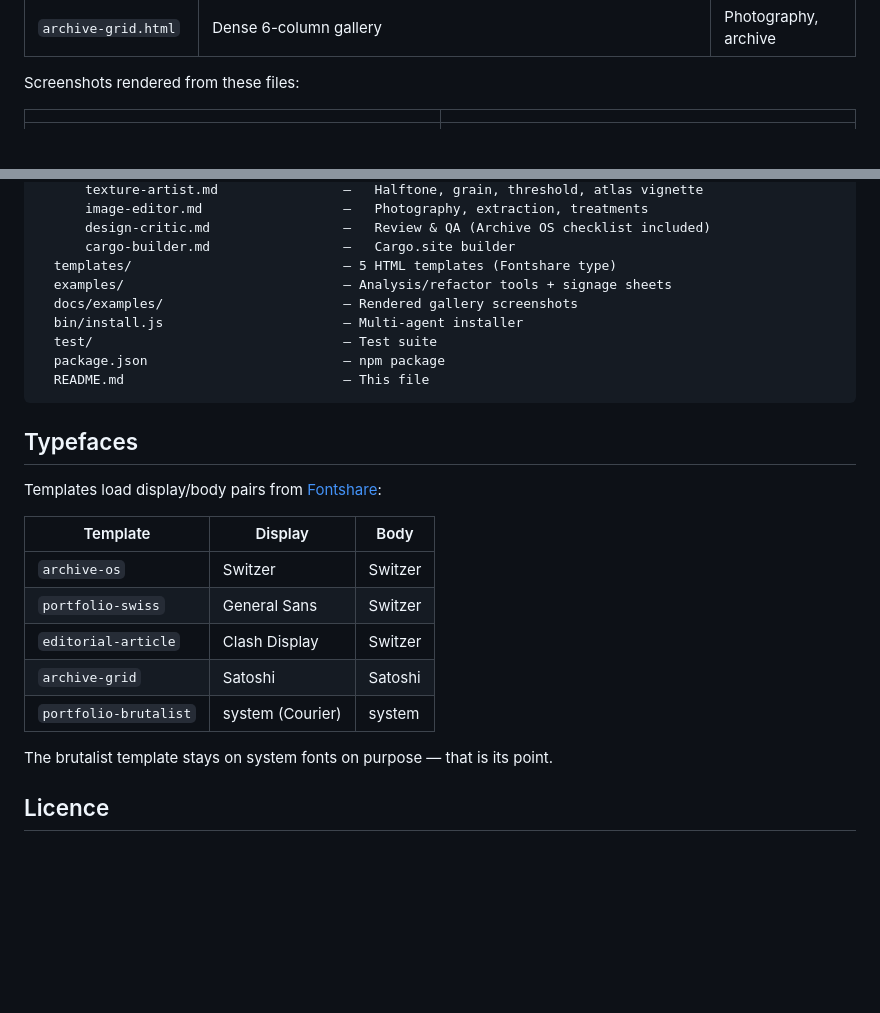
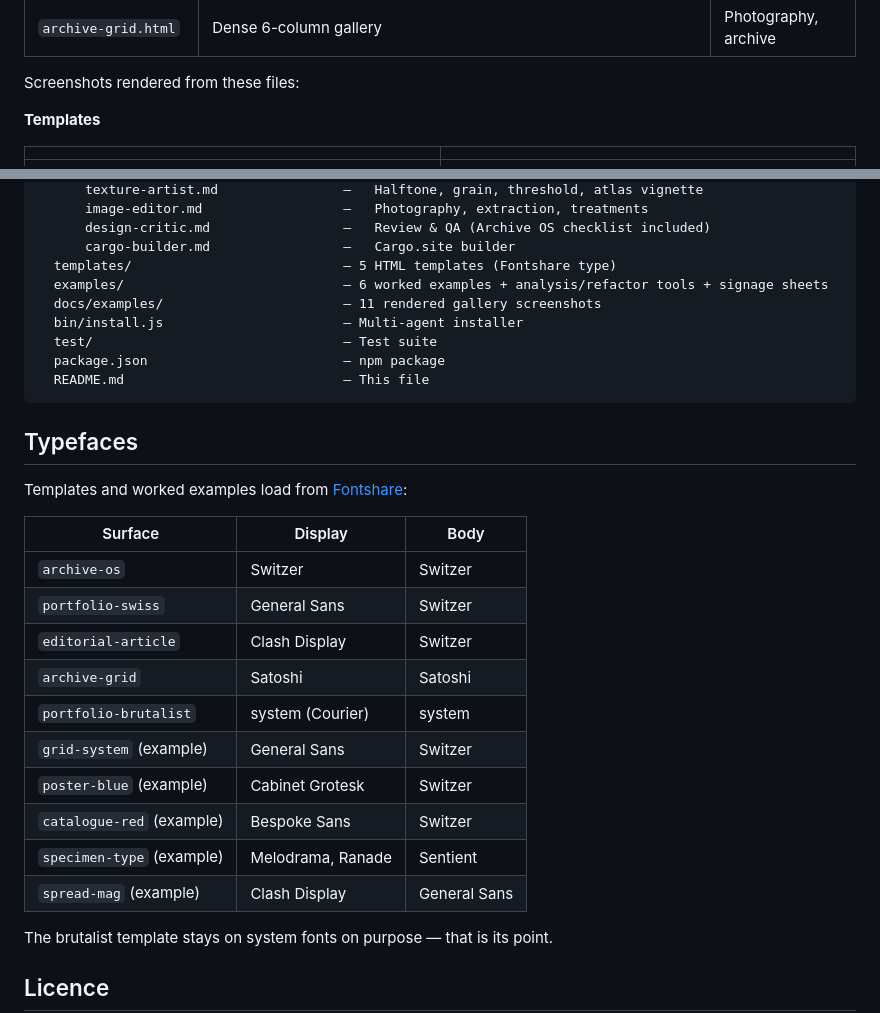
Before and after one commit to 9matesu/swiss-web-design, a Markdown page: README.md, 2 parts joined by grey strips. Rendered like a GitHub page; blank space fills up the shorter version.

```diff
--- a/README.md
+++ b/README.md
@@ -95,6 +95,8 @@ Five standalone HTML templates — open in any browser or drop into your CMS.
 
 Screenshots rendered from these files:
 
+**Templates**
+
 | | |
 | --- | --- |
 | <img src="docs/examples/archive-os.jpg" width="560" alt=""> | <img src="docs/examples/portfolio-swiss.jpg" width="560" alt=""> |
@@ -181,8 +197,8 @@ swiss-web-design/
       design-critic.md                 —   Review & QA (Archive OS checklist included)
       cargo-builder.md                 —   Cargo.site builder
   templates/                           — 5 HTML templates (Fontshare type)
-  examples/                            — Analysis/refactor tools + signage sheets
-  docs/examples/                       — Rendered gallery screenshots
+  examples/                            — 6 worked examples + analysis/refactor tools + signage sheets
+  docs/examples/                       — 11 rendered gallery screenshots
   bin/install.js                       — Multi-agent installer
   test/                                — Test suite
   package.json                         — npm package
@@ -191,15 +207,20 @@ swiss-web-design/
 
 ## Typefaces
 
-Templates load display/body pairs from [Fontshare](https://www.fontshare.com):
+Templates and worked examples load from [Fontshare](https://www.fontshare.com):
 
-| Template | Display | Body |
+| Surface | Display | Body |
 | --- | --- | --- |
 | `archive-os` | Switzer | Switzer |
 | `portfolio-swiss` | General Sans | Switzer |
 | `editorial-article` | Clash Display | Switzer |
 | `archive-grid` | Satoshi | Satoshi |
 | `portfolio-brutalist` | system (Courier) | system |
+| `grid-system` (example) | General Sans | Switzer |
+| `poster-blue` (example) | Cabinet Grotesk | Switzer |
+| `catalogue-red` (example) | Bespoke Sans | Switzer |
+| `specimen-type` (example) | Melodrama, Ranade | Sentient |
+| `spread-mag` (example) | Clash Display | General Sans |
 
 The brutalist template stays on system fonts on purpose — that is its point.
 
```
Also changed, not shown: other parts of README.md (+19 -5 lines), CHANGELOG.md (+24 -0 lines), docs/examples/catalogue-red.jpg (added), docs/examples/grid-system.jpg (added), docs/examples/matesu-grid-system.jpg (deleted), docs/examples/poster-blue.jpg (added), docs/examples/specimen-type.jpg (added), docs/examples/spread-mag.jpg (added), 8 other files.
